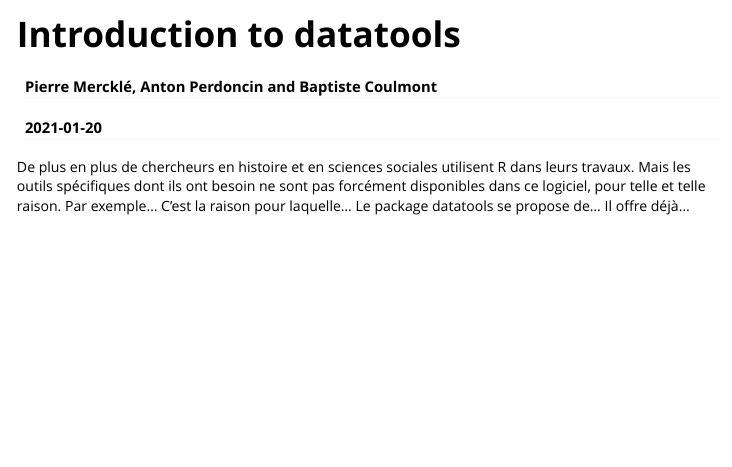
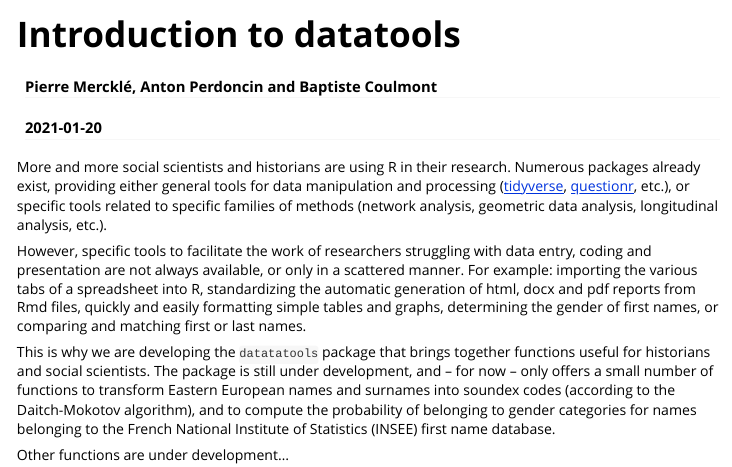
Before and after one commit to pmerckle/datatools, an R Markdown document (vignettes/datatools.Rmd): the page in a window 1100 px wide, from its top. Rendered offline with R 4.5, knitr and Pandoc, with nearby package versions.

Commit message:
first version of vignette introduction

````diff
--- a/vignettes/datatools.Rmd
+++ b/vignettes/datatools.Rmd
@@ -16,9 +16,10 @@ knitr::opts_chunk$set(
 )
 ```
 
+More and more social scientists and historians are using R in their research. Numerous packages already exist, providing either general tools for data manipulation and processing ([tidyverse](https://www.tidyverse.org), [questionr](https://cran.r-project.org/web/packages/questionr/index.html), etc.), or specific tools related to specific families of methods (network analysis, geometric data analysis, longitudinal analysis, etc.).
 
-De plus en plus de chercheurs en histoire et en sciences sociales utilisent R dans leurs travaux.
-Mais les outils spécifiques dont ils ont besoin ne sont pas forcément disponibles dans ce logiciel, pour telle et telle raison. Par exemple...
-C'est la raison pour laquelle...
-Le package datatools se propose de...
-Il offre déjà...
+However, specific tools to facilitate the work of researchers struggling with data entry, coding and presentation are not always available, or only in a scattered manner. For example: importing the various tabs of a spreadsheet into R, standardizing the automatic generation of html, docx and pdf reports from Rmd files, quickly and easily formatting simple tables and graphs, determining the gender of first names, or comparing and matching first or last names.
+
+This is why we are developing the `datatatools` package that brings together functions useful for historians and social scientists. The package is still under development, and -- for now -- only offers a small number of functions to transform Eastern European names and surnames into soundex codes (according to the Daitch-Mokotov algorithm), and to compute the probability of belonging to gender categories for names belonging to the French National Institute of Statistics (INSEE) first name database.
+
+Other functions are under development...
````
